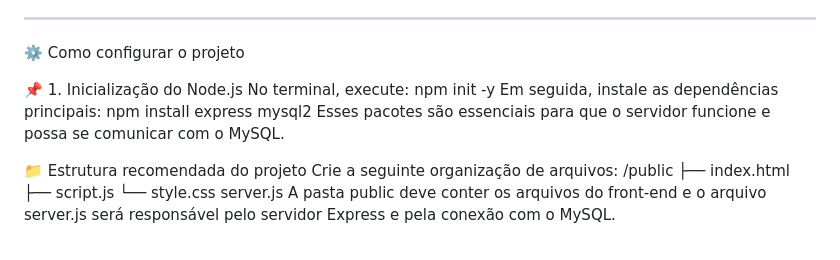
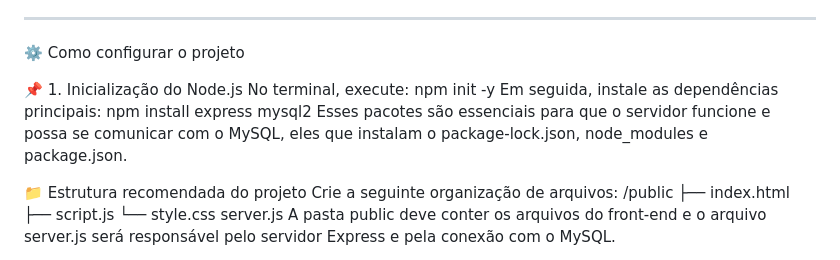
Before and after one commit to Diogo-Vieira-Da-Silva/Integrador, a Markdown page: public/README.MD, the part around the change. Rendered like a GitHub page.

Commit message:
Finalizando o projeto por enquanto e seu README

```diff
--- a/public/README.MD
+++ b/public/README.MD
@@ -44,7 +44,7 @@ Ao final do processo, consegui concluir um sistema funcional, estável e integra
 
 ⚙️ Como configurar o projeto
 
-📌 1. Inicialização do Node.js No terminal, execute: npm init -y Em seguida, instale as dependências principais: npm install express mysql2 Esses pacotes são essenciais para que o servidor funcione e possa se comunicar com o MySQL.
+📌 1. Inicialização do Node.js No terminal, execute: npm init -y Em seguida, instale as dependências principais: npm install express mysql2 Esses pacotes são essenciais para que o servidor funcione e possa se comunicar com o MySQL, eles que instalam o package-lock.json, node_modules e package.json.
 
  📁 Estrutura recomendada do projeto Crie a seguinte organização de arquivos: /public ├── index.html ├── script.js └── style.css server.js A pasta public deve conter os arquivos do front-end e o arquivo server.js será responsável pelo servidor Express e pela conexão com o MySQL.
 
```
